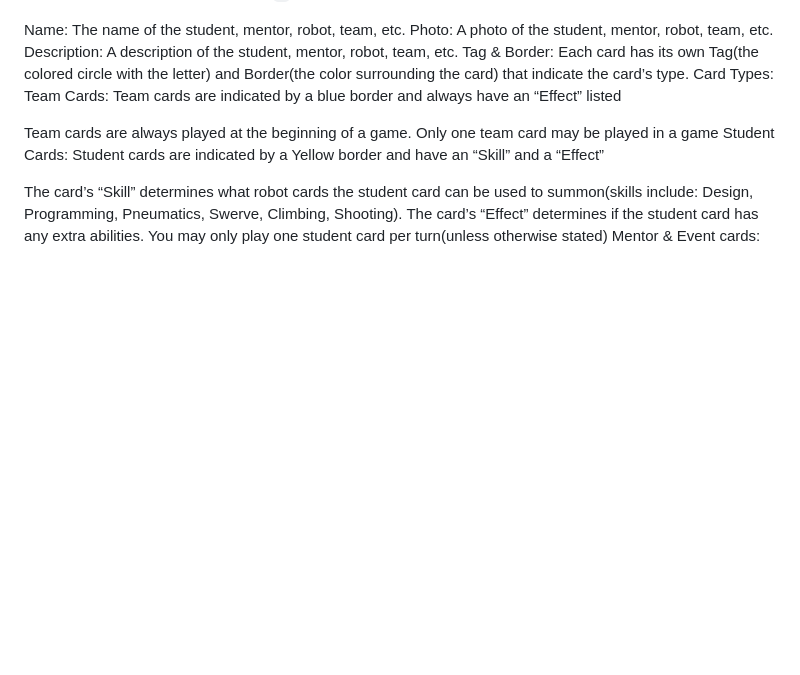
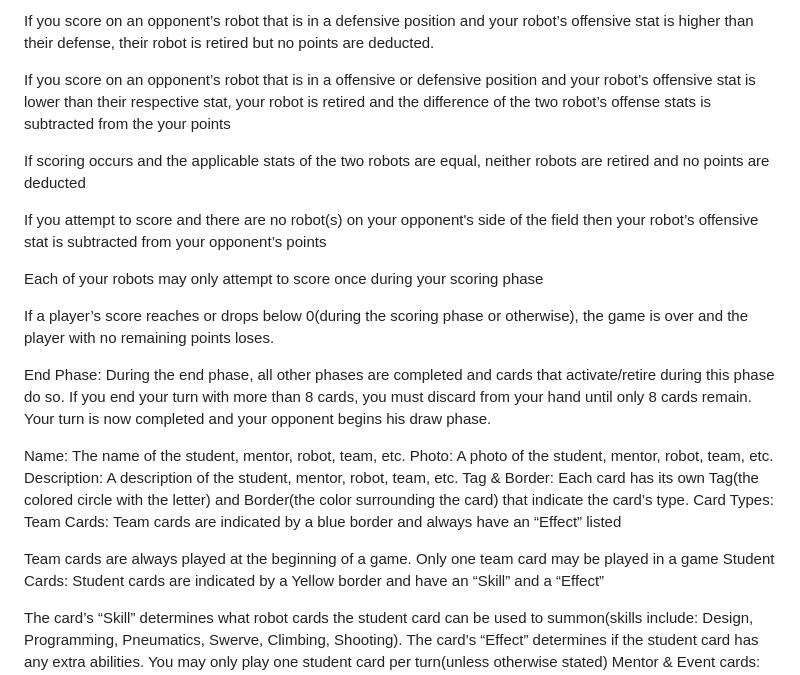
Before and after one commit to RbCaVi/FRCCards, a Markdown page: README.md, the part around one of its changes. Drawn GitHub-style; blank space fills up the shorter version.

```diff
--- a/README.md
+++ b/README.md
@@ -36,3 +97,20 @@ Robot cards have a red border and a `R` in their tag.
+If you score on an opponent’s robot that is in a defensive position and your robot’s offensive stat is higher than their defense, their robot is retired but no points are deducted.
+
+If you score on an opponent’s robot that is in a offensive or defensive position and your robot’s offensive stat is lower than their respective stat, your robot is retired and the difference of the two robot’s offense stats is subtracted from the your points
+
+If scoring occurs and the applicable stats of the two robots are equal, neither robots are retired and no points are deducted
+
+If you attempt to score and there are no robot(s) on your opponent's side of the field then your robot’s offensive stat is subtracted from your opponent’s points
+
+Each of your robots may only attempt to score once during your scoring phase
+
+If a player’s score reaches or drops below 0(during the scoring phase or otherwise), the game is over and the player with no remaining points loses.
+
+End Phase:
+During the end phase, all other phases are completed and cards that activate/retire during this phase do so. If you end your turn with more than 8 cards, you must discard from your hand until only 8 cards remain. Your turn is now completed and your opponent begins his draw phase.
+
+
+
 
 Name: The name of the student, mentor, robot, team, etc.
 Photo: A photo of the student, mentor, robot, team, etc.
```
Also changed, not shown: other parts of README.md (+63 -2 lines).
